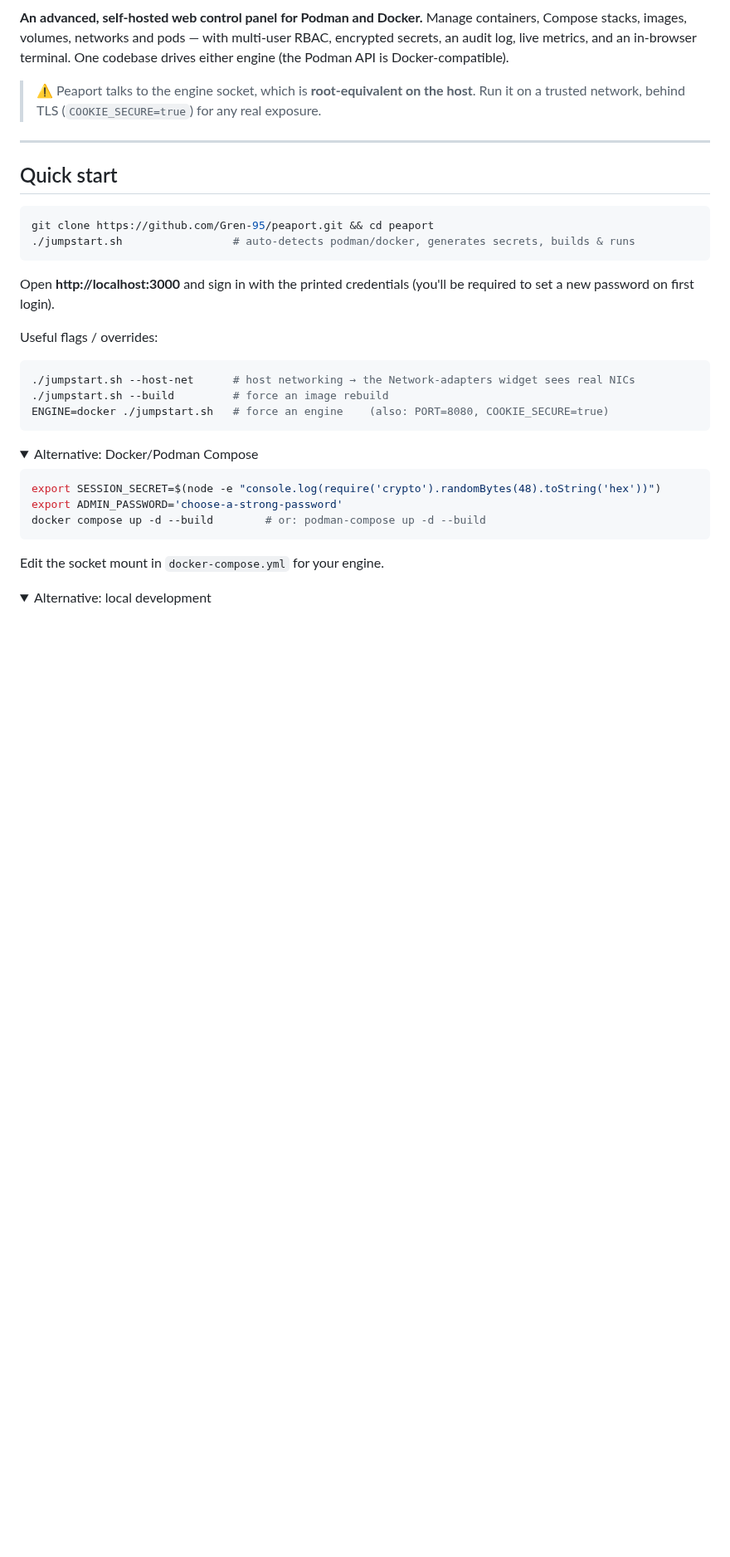
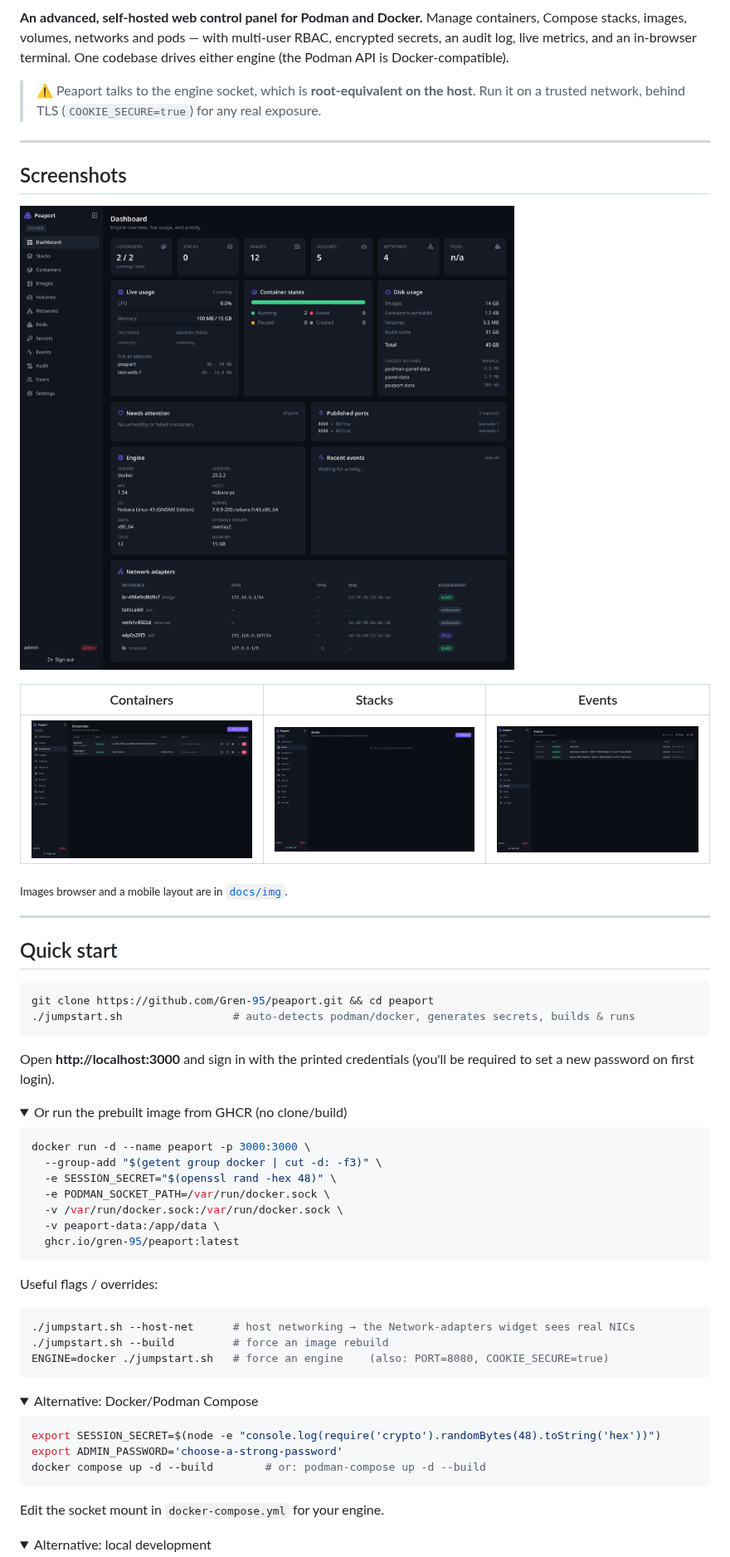
Before and after one commit to Gren-95/peaport, a Markdown page: README.md, the part around the change. Shown at 83% size. GitHub-like rendering; pictures changed too: docs/img/containers.png (added), docs/img/dashboard.png (added), docs/img/events.png (added); folded sections open; blank space fills up the shorter version.

````diff
--- a/README.md
+++ b/README.md
@@ -15,6 +15,18 @@ Docker-compatible).
 
 ---
 
+## Screenshots
+
+![Dashboard](docs/img/dashboard.png)
+
+| Containers | Stacks | Events |
+|:---:|:---:|:---:|
+| ![Containers](docs/img/containers.png) | ![Stacks](docs/img/stacks.png) | ![Events](docs/img/events.png) |
+
+<sub>Images browser and a mobile layout are in [`docs/img`](docs/img).</sub>
+
+---
+
 ## Quick start
 
 ```bash
@@ -24,6 +36,20 @@ git clone https://github.com/Gren-95/peaport.git && cd peaport
 
 Open **http://localhost:3000** and sign in with the printed credentials
 (you'll be required to set a new password on first login).
+
+<details>
+<summary>Or run the prebuilt image from GHCR (no clone/build)</summary>
+
+```bash
+docker run -d --name peaport -p 3000:3000 \
+  --group-add "$(getent group docker | cut -d: -f3)" \
+  -e SESSION_SECRET="$(openssl rand -hex 48)" \
+  -e PODMAN_SOCKET_PATH=/var/run/docker.sock \
+  -v /var/run/docker.sock:/var/run/docker.sock \
+  -v peaport-data:/app/data \
+  ghcr.io/gren-95/peaport:latest
+```
+</details>
 
 Useful flags / overrides:
 
````
Also changed, not shown: docs/img/images.png (added), docs/img/mobile-dashboard.png (added), 4 other files.
